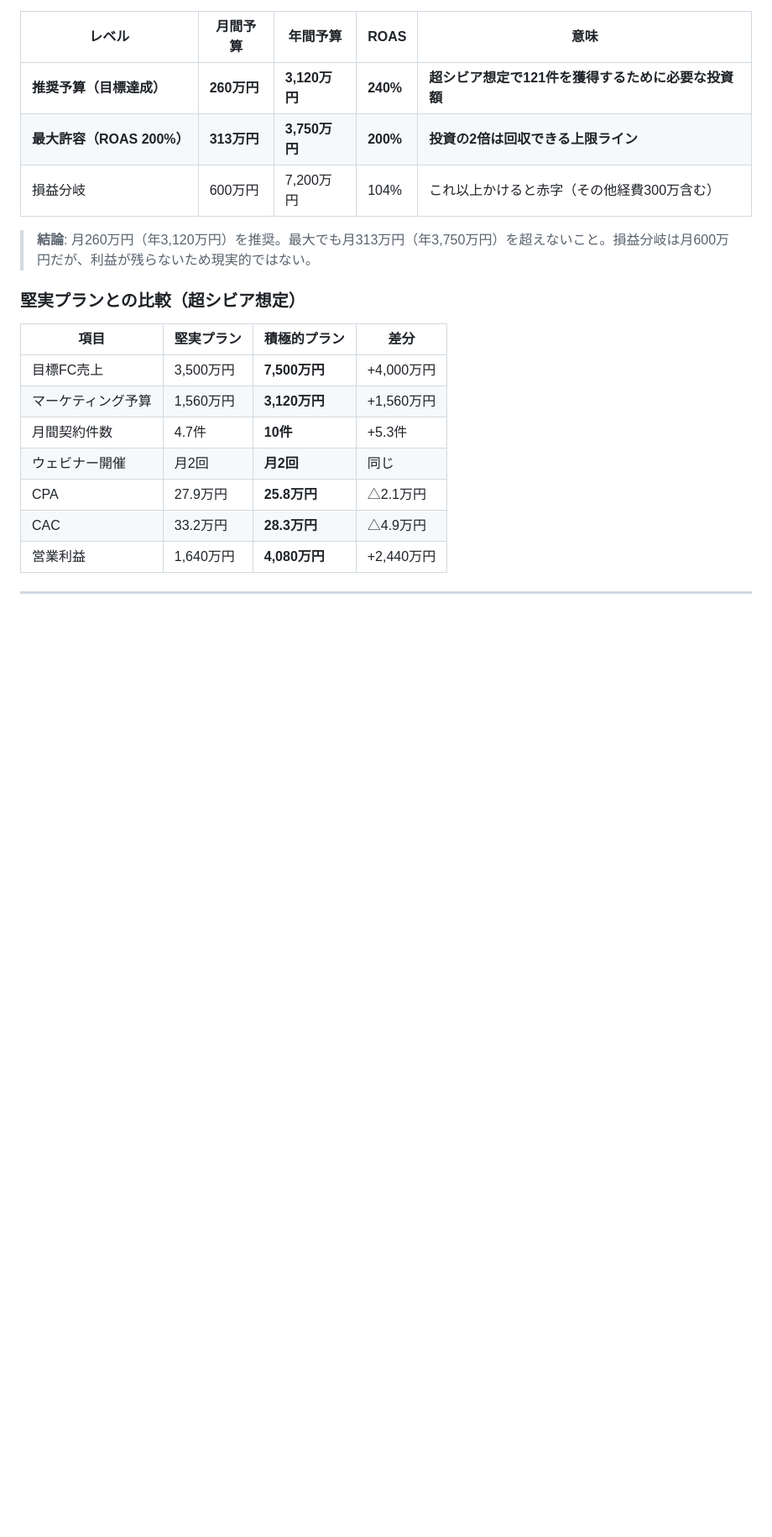
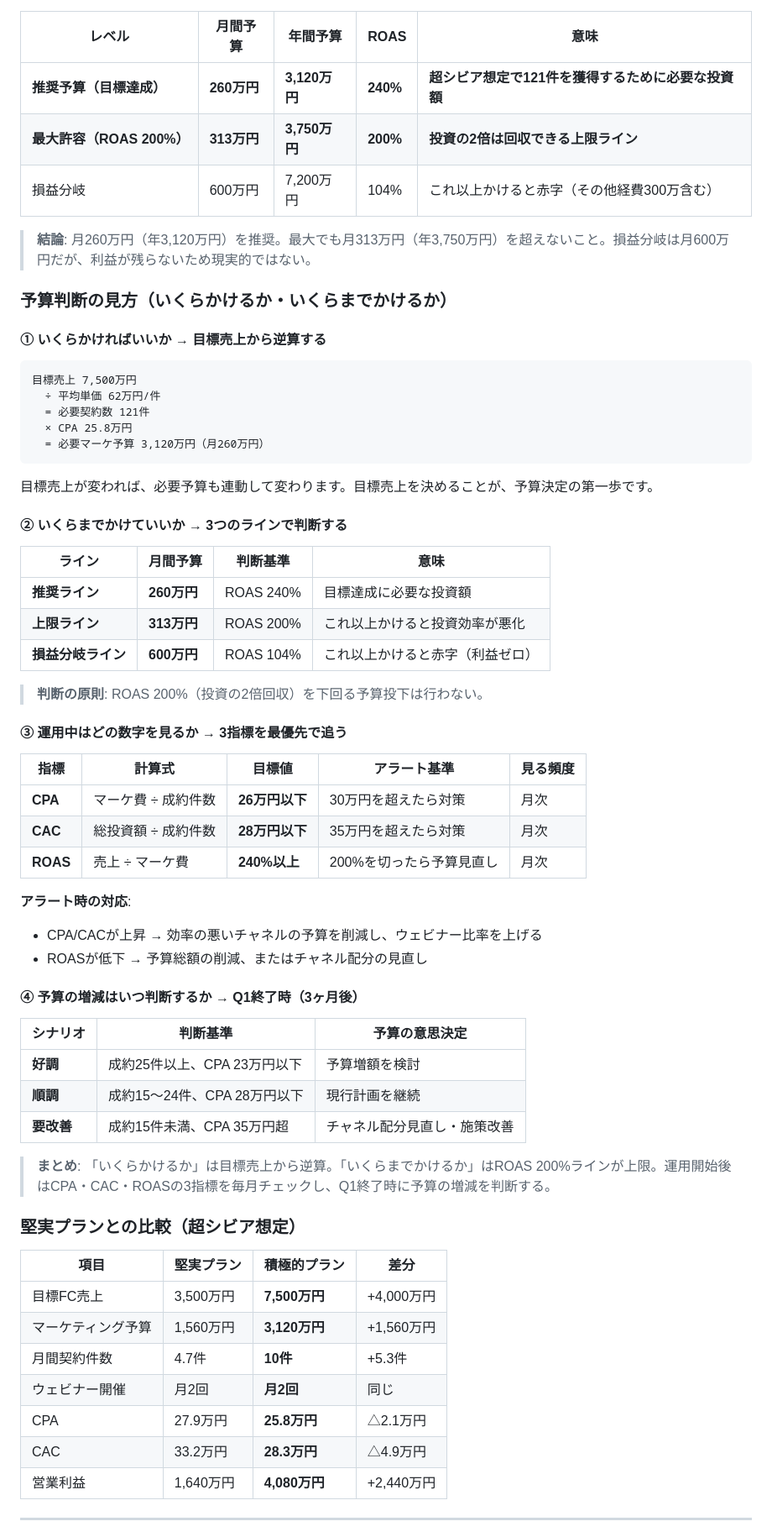
Before and after one commit to hideyoshihommura-design/marketing-ai, a Markdown page: docs/08_aggressive-plan-7500.md, the part around the change. Shown at 84% size. Drawn GitHub-style; blank space fills up the shorter version.

````diff
--- a/docs/08_aggressive-plan-7500.md
+++ b/docs/08_aggressive-plan-7500.md
@@ -47,6 +47,52 @@
 | 損益分岐 | 600万円 | 7,200万円 | 104% | これ以上かけると赤字（その他経費300万含む） |
 
 > **結論**: 月260万円（年3,120万円）を推奨。最大でも月313万円（年3,750万円）を超えないこと。損益分岐は月600万円だが、利益が残らないため現実的ではない。
+
+### 予算判断の見方（いくらかけるか・いくらまでかけるか）
+
+#### ① いくらかければいいか → 目標売上から逆算する
+
+```
+目標売上 7,500万円
+  ÷ 平均単価 62万円/件
+  = 必要契約数 121件
+  × CPA 25.8万円
+  = 必要マーケ予算 3,120万円（月260万円）
+```
+
+目標売上が変われば、必要予算も連動して変わります。目標売上を決めることが、予算決定の第一歩です。
+
+#### ② いくらまでかけていいか → 3つのラインで判断する
+
+| ライン | 月間予算 | 判断基準 | 意味 |
+|--------|---------|---------|------|
+| **推奨ライン** | **260万円** | ROAS 240% | 目標達成に必要な投資額 |
+| **上限ライン** | **313万円** | ROAS 200% | これ以上かけると投資効率が悪化 |
+| **損益分岐ライン** | **600万円** | ROAS 104% | これ以上かけると赤字（利益ゼロ） |
+
+> **判断の原則**: ROAS 200%（投資の2倍回収）を下回る予算投下は行わない。
+
+#### ③ 運用中はどの数字を見るか → 3指標を最優先で追う
+
+| 指標 | 計算式 | 目標値 | アラート基準 | 見る頻度 |
+|------|--------|--------|-------------|---------|
+| **CPA** | マーケ費 ÷ 成約件数 | **26万円以下** | 30万円を超えたら対策 | 月次 |
+| **CAC** | 総投資額 ÷ 成約件数 | **28万円以下** | 35万円を超えたら対策 | 月次 |
+| **ROAS** | 売上 ÷ マーケ費 | **240%以上** | 200%を切ったら予算見直し | 月次 |
+
+**アラート時の対応**:
+- CPA/CACが上昇 → 効率の悪いチャネルの予算を削減し、ウェビナー比率を上げる
+- ROASが低下 → 予算総額の削減、またはチャネル配分の見直し
+
+#### ④ 予算の増減はいつ判断するか → Q1終了時（3ヶ月後）
+
+| シナリオ | 判断基準 | 予算の意思決定 |
+|----------|---------|--------------|
+| **好調** | 成約25件以上、CPA 23万円以下 | 予算増額を検討 |
+| **順調** | 成約15〜24件、CPA 28万円以下 | 現行計画を継続 |
+| **要改善** | 成約15件未満、CPA 35万円超 | チャネル配分見直し・施策改善 |
+
+> **まとめ**: 「いくらかけるか」は目標売上から逆算。「いくらまでかけるか」はROAS 200%ラインが上限。運用開始後はCPA・CAC・ROASの3指標を毎月チェックし、Q1終了時に予算の増減を判断する。
 
 ### 堅実プランとの比較（超シビア想定）
 
````
Also changed, not shown: docs/07_kpi-budget-plan.md (+46 -0 lines).
